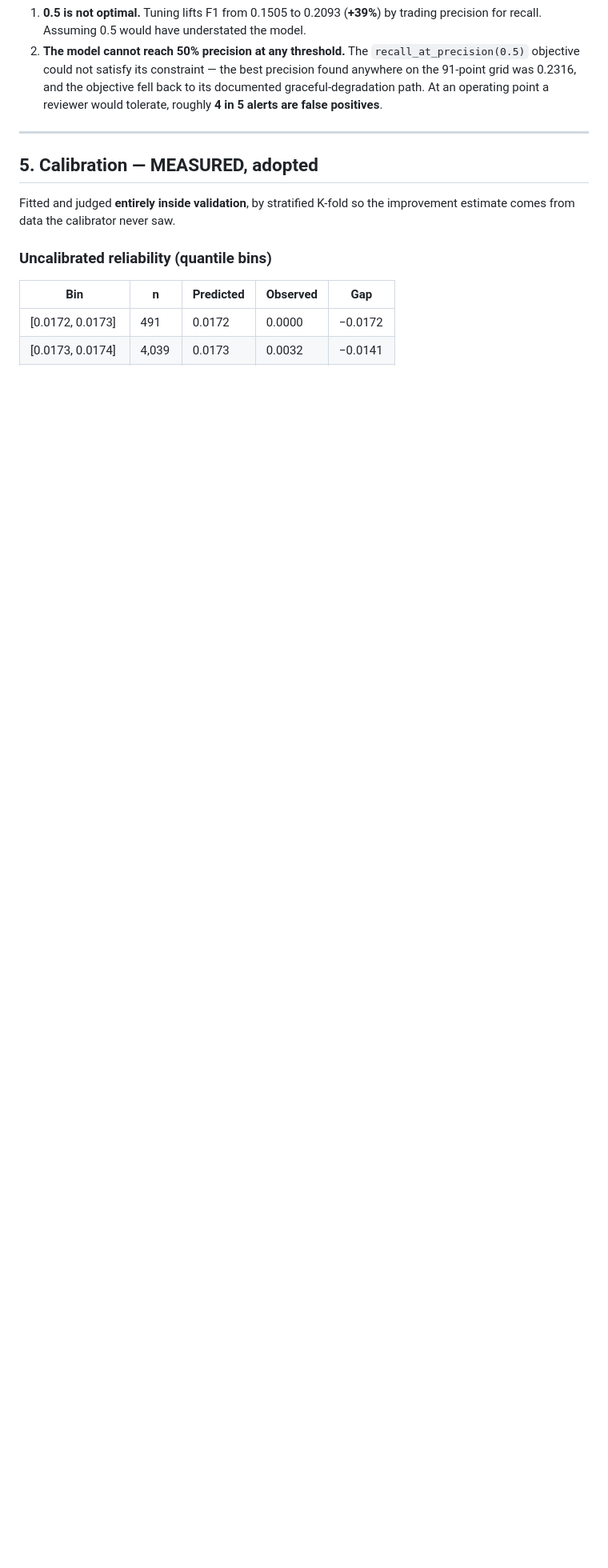
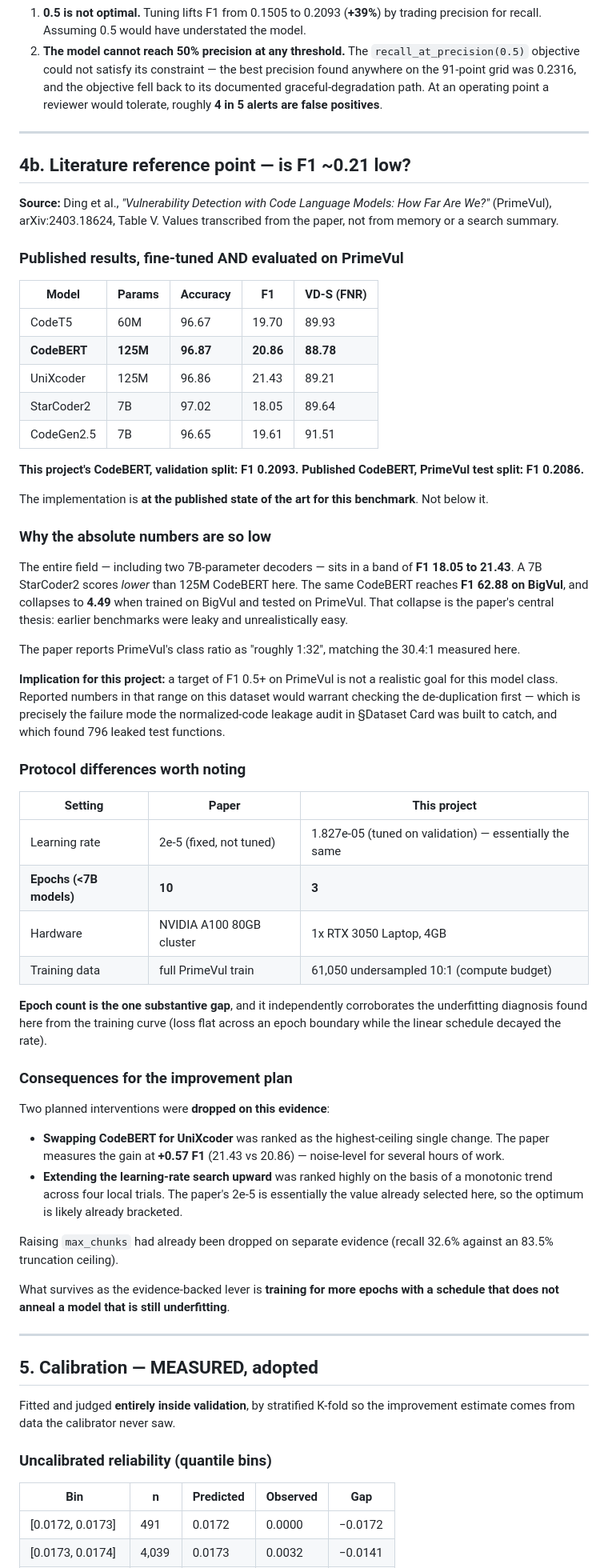
Before and after one commit to manishreddy1767/codesentinel-ai, a Markdown page: reports/FINAL_EVALUATION.md, the part around the change. Shown at 80% size. Drawn GitHub-style; blank space fills up the shorter version.

Commit message:
docs: add PrimeVul literature reference point, revise improvement plan on the evidence
Transcribed Table V of Ding et al. arXiv:2403.18624 (the PrimeVul paper). Fine-tuned and evaluated on PrimeVul, published F1 is: CodeT5 19.70, CodeBERT 20.86, UniXcoder 21.43, StarCoder2 (7B) 18.05, CodeGen2.5 (7B) 19.61.

This project's CodeBERT scores validation F1 0.2093 against the published 0.2086, so the implementation is at the state of the art for this benchmark rather than below it. The whole field sits in an 18.05-21.43 F1 band and a 7B decoder scores below 125M CodeBERT, which is the paper's point: the same CodeBERT gets F1 62.88 on BigVul and 4.49 when trained on BigVul and tested on PrimeVul.

Two planned interventions are dropped on this evidence. Swapping to UniXcoder was ranked highest-ceiling; the paper measures the gain at +0.57 F1, which is noise-level for hours of work. Extending the LR search upward was ranked highly from a local monotonic trend; the paper's fixed 2e-5 is essentially the 1.827e-05 already selected here.

The one substantive protocol gap is epoch count: the paper uses 10 epochs for sub-7B models, this project used 3. That independently corroborates the underfitting diagnosis found from the training curve, and is now the primary lever.

Co-Authored-By: Claude Opus 5 (1M context) <noreply@anthropic.com>

```diff
--- a/reports/FINAL_EVALUATION.md
+++ b/reports/FINAL_EVALUATION.md
@@ -120,6 +120,78 @@ TP 228. Predicted positive: 1,480.
    objective fell back to its documented graceful-degradation path. At an
    operating point a reviewer would tolerate, roughly **4 in 5 alerts are false
    positives**.
+
+---
+
+## 4b. Literature reference point — is F1 ~0.21 low?
+
+**Source:** Ding et al., *"Vulnerability Detection with Code Language Models:
+How Far Are We?"* (PrimeVul), arXiv:2403.18624, Table V. Values transcribed
+from the paper, not from memory or a search summary.
+
+### Published results, fine-tuned AND evaluated on PrimeVul
+
+| Model | Params | Accuracy | **F1** | VD-S (FNR) |
+|---|---|---|---|---|
+| CodeT5 | 60M | 96.67 | 19.70 | 89.93 |
+| **CodeBERT** | **125M** | **96.87** | **20.86** | **88.78** |
+| UniXcoder | 125M | 96.86 | 21.43 | 89.21 |
+| StarCoder2 | 7B | 97.02 | 18.05 | 89.64 |
+| CodeGen2.5 | 7B | 96.65 | 19.61 | 91.51 |
+
+**This project's CodeBERT, validation split: F1 0.2093.**
+**Published CodeBERT, PrimeVul test split: F1 0.2086.**
+
+The implementation is **at the published state of the art for this benchmark**.
+Not below it.
+
+### Why the absolute numbers are so low
+
+The entire field — including two 7B-parameter decoders — sits in a band of
+**F1 18.05 to 21.43**. A 7B StarCoder2 scores *lower* than 125M CodeBERT here.
+The same CodeBERT reaches **F1 62.88 on BigVul**, and collapses to **4.49**
+when trained on BigVul and tested on PrimeVul. That collapse is the paper's
+central thesis: earlier benchmarks were leaky and unrealistically easy.
+
+The paper reports PrimeVul's class ratio as "roughly 1:32", matching the
+30.4:1 measured here.
+
+**Implication for this project:** a target of F1 0.5+ on PrimeVul is not a
+realistic goal for this model class. Reported numbers in that range on this
+dataset would warrant checking the de-duplication first — which is precisely
+the failure mode the normalized-code leakage audit in §Dataset Card was built
+to catch, and which found 796 leaked test functions.
+
+### Protocol differences worth noting
+
+| Setting | Paper | This project |
+|---|---|---|
+| Learning rate | 2e-5 (fixed, not tuned) | 1.827e-05 (tuned on validation) — essentially the same |
+| **Epochs (<7B models)** | **10** | **3** |
+| Hardware | NVIDIA A100 80GB cluster | 1x RTX 3050 Laptop, 4GB |
+| Training data | full PrimeVul train | 61,050 undersampled 10:1 (compute budget) |
+
+**Epoch count is the one substantive gap**, and it independently corroborates
+the underfitting diagnosis found here from the training curve (loss flat across
+an epoch boundary while the linear schedule decayed the rate).
+
+### Consequences for the improvement plan
+
+Two planned interventions were **dropped on this evidence**:
+
+- **Swapping CodeBERT for UniXcoder** was ranked as the highest-ceiling single
+  change. The paper measures the gain at **+0.57 F1** (21.43 vs 20.86) —
+  noise-level for several hours of work.
+- **Extending the learning-rate search upward** was ranked highly on the basis
+  of a monotonic trend across four local trials. The paper's 2e-5 is
+  essentially the value already selected here, so the optimum is likely already
+  bracketed.
+
+Raising `max_chunks` had already been dropped on separate evidence (recall
+32.6% against an 83.5% truncation ceiling).
+
+What survives as the evidence-backed lever is **training for more epochs with a
+schedule that does not anneal a model that is still underfitting**.
 
 ---
 
```
